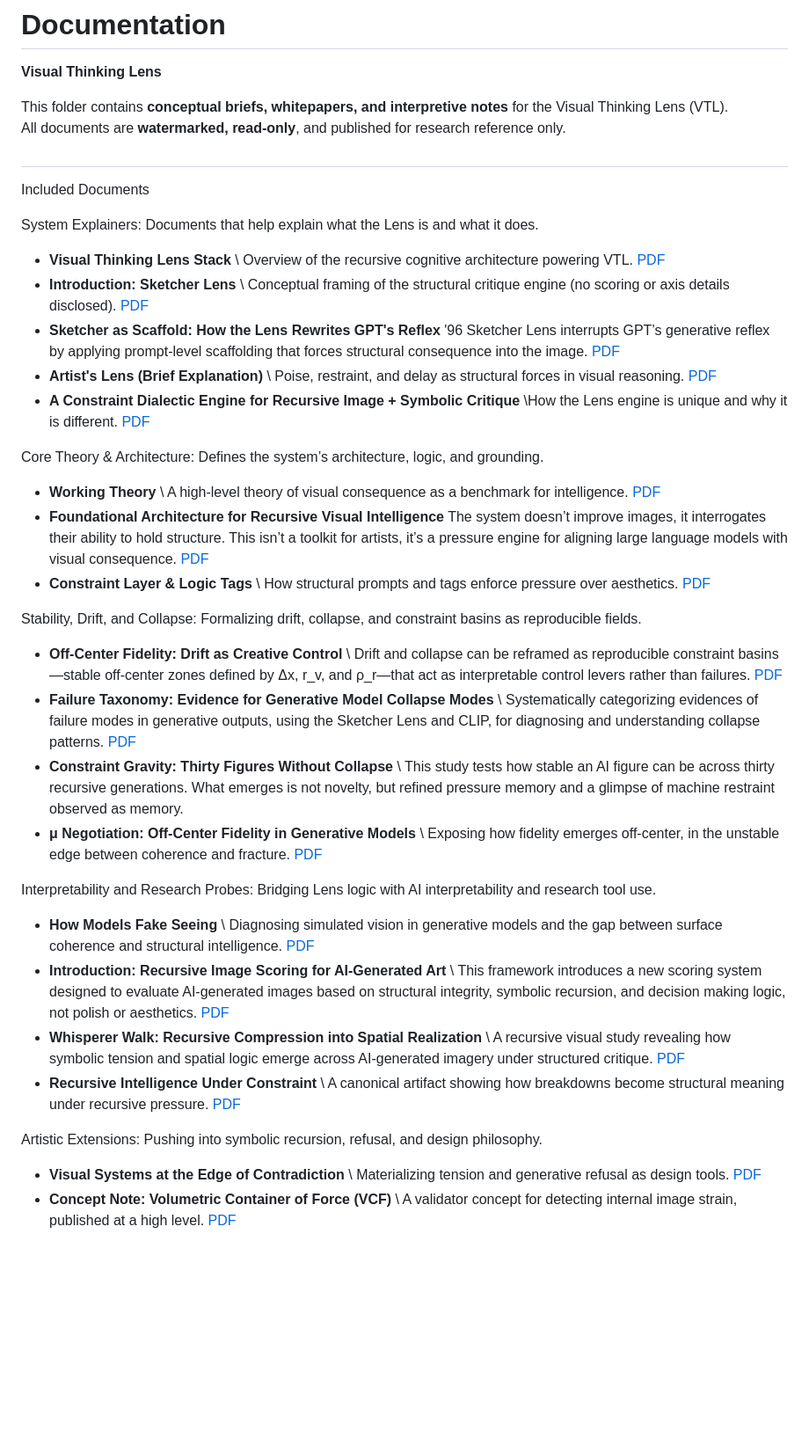
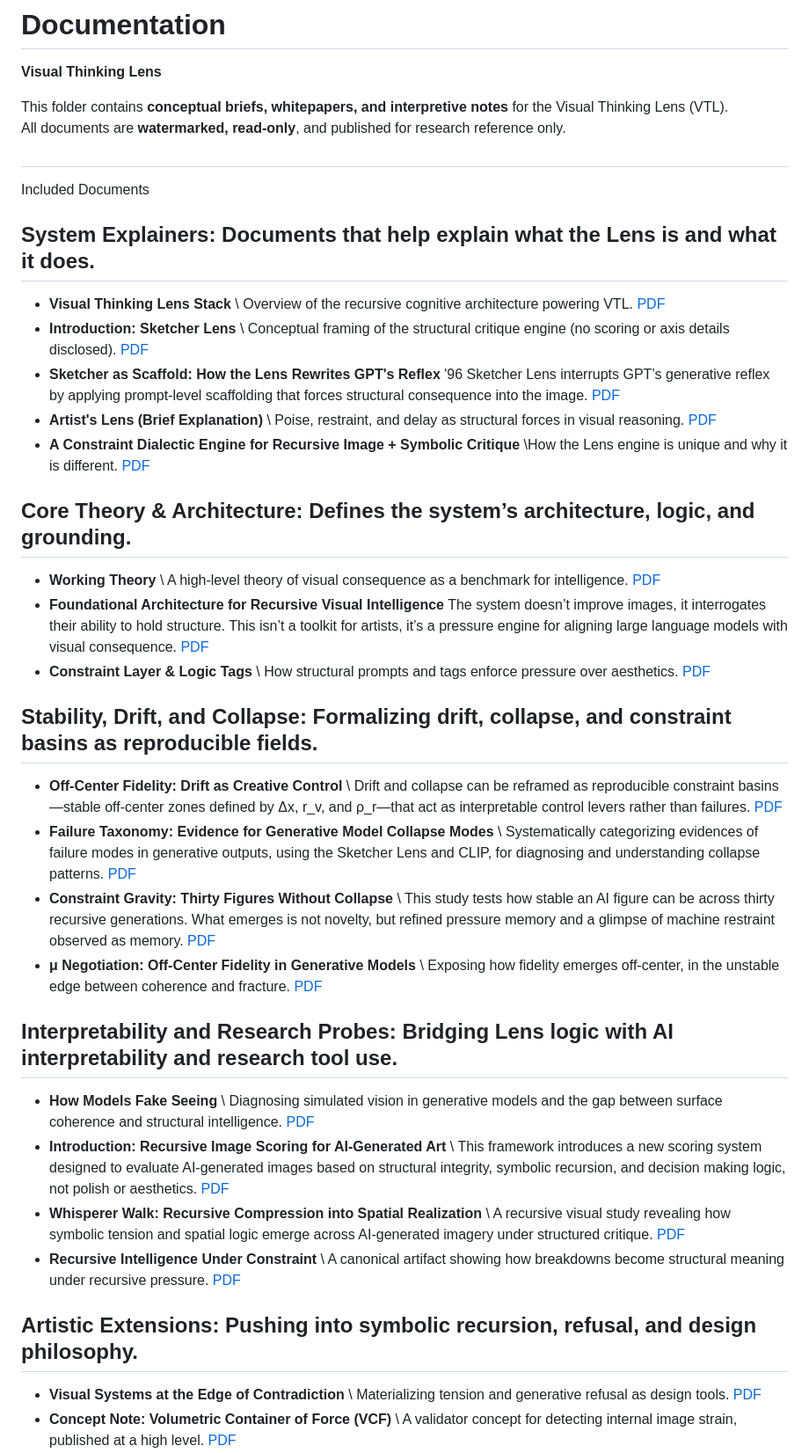
Before and after one commit to rusparrish/Visual-Thinking-Lens, a Markdown page: docs/:docs:README.md, the part around the change. Shown: that part at 88% size. Rendered like a GitHub page; blank space fills up the shorter version.

```diff
--- a/docs/:docs:README.md
+++ b/docs/:docs:README.md
@@ -7,31 +7,31 @@ All documents are **watermarked, read-only**, and published for research referen
 ##
 Included Documents
 
-System Explainers: Documents that help explain what the Lens is and what it does.
+## System Explainers: Documents that help explain what the Lens is and what it does.
 - **Visual Thinking Lens Stack** \ Overview of the recursive cognitive architecture powering VTL. [PDF](visual-thinking-lens-stack.pdf)
 - **Introduction: Sketcher Lens** \ Conceptual framing of the structural critique engine (no scoring or axis details disclosed). [PDF](introduction-sketcher-lens.pdf)
 - **Sketcher as Scaffold: How the Lens Rewrites GPT's Reflex**  \'96 Sketcher Lens interrupts GPT’s generative reflex by applying prompt-level scaffolding that forces structural consequence into the image. [PDF](Sketcher_Scaffold_The_Lens_rewrites_GPT_Reflex.pdf)
 - **Artist's Lens (Brief Explanation)** \ Poise, restraint, and delay as structural forces in visual reasoning. [PDF](artist-lens-brief-explanation.pdf)
 - **A Constraint Dialectic Engine for Recursive Image + Symbolic Critique** \How the Lens engine is unique and why it is different. [PDF](Dialectic_Engine_Recursive_Symbolic_Critiques)
 
-Core Theory & Architecture: Defines the system’s architecture, logic, and grounding.
+## Core Theory & Architecture: Defines the system’s architecture, logic, and grounding.
 - **Working Theory** \ A high-level theory of visual consequence as a benchmark for intelligence. [PDF](visual-thinking-lens-working-theory.pdf)
 - **Foundational Architecture for Recursive Visual Intelligence** The system doesn’t improve images, it interrogates their ability to hold structure. This isn’t a toolkit for artists, it’s a pressure engine for aligning large language models with visual consequence. [PDF](Foundational_Architecture_Recursive_Visual_Intelligence.1.pdf)
 - **Constraint Layer & Logic Tags** \ How structural prompts and tags enforce pressure over aesthetics. [PDF](constraint-layer-and-logic-tags.pdf)
 
-Stability, Drift, and Collapse: Formalizing drift, collapse, and constraint basins as reproducible fields.
+## Stability, Drift, and Collapse: Formalizing drift, collapse, and constraint basins as reproducible fields.
 - **Off-Center Fidelity: Drift as Creative Control** \ Drift and collapse can be reframed as reproducible constraint basins—stable off-center zones defined by Δx, r_v, and ρ_r—that act as interpretable control levers rather than failures. [PDF](Off-Center_Fidelity_Constraint.pdf)
 - **Failure Taxonomy: Evidence for Generative Model Collapse Modes** \ Systematically categorizing evidences of failure modes in generative outputs, using the Sketcher Lens and CLIP, for diagnosing and understanding collapse patterns. [PDF](Failure-Taxonomy-Generative-Collapse-Modes)
-- **Constraint Gravity: Thirty Figures Without Collapse** \ This study tests how stable an AI figure can be across thirty recursive generations. What emerges is not novelty, but refined pressure memory and a glimpse of machine restraint observed as memory.
+- **Constraint Gravity: Thirty Figures Without Collapse** \ This study tests how stable an AI figure can be across thirty recursive generations. What emerges is not novelty, but refined pressure memory and a glimpse of machine restraint observed as memory. [PDF](Constraint_Gravity_Thirty_Figures_Without_Collapse.pdf)
 - **μ Negotiation: Off-Center Fidelity in Generative Models** \ Exposing how fidelity emerges off-center, in the unstable edge between coherence and fracture. [PDF](μ-Negotiation_Off-Center-Fidelity-Generative-Models-c.pdf)
 
-Interpretability and Research Probes: Bridging Lens logic with AI interpretability and research tool use.
+## Interpretability and Research Probes: Bridging Lens logic with AI interpretability and research tool use.
 - **How Models Fake Seeing** \ Diagnosing simulated vision in generative models and the gap between surface coherence and structural intelligence. [PDF](how-models-fake-seeing.pdf)
 - **Introduction: Recursive Image Scoring for AI-Generated Art** \ This framework introduces a new scoring system designed to evaluate AI-generated images based on structural integrity, symbolic recursion, and decision making logic, not polish or aesthetics. [PDF](Recursive_Image_Scoring_AI-Generated_Art_Framework-c.pdf)
 - **Whisperer Walk: Recursive Compression into Spatial Realization** \ A recursive visual study revealing how symbolic tension and spatial logic emerge across AI-generated imagery under structured critique. [PDF](Recursive-Compression-Spatial-Realization.pdf)
 - **Recursive Intelligence Under Constraint** \ A canonical artifact showing how breakdowns become structural meaning under recursive pressure. [PDF](recursive-intelligence-under-constraint.pdf)
 
-Artistic Extensions: Pushing into symbolic recursion, refusal, and design philosophy.
+## Artistic Extensions: Pushing into symbolic recursion, refusal, and design philosophy.
 - **Visual Systems at the Edge of Contradiction** \ Materializing tension and generative refusal as design tools. [PDF](visual-systems-at-the-edge-of-contradiction.pdf)
 - **Concept Note: Volumetric Container of Force (VCF)** \ A validator concept for detecting internal image strain, published at a high level. [PDF](concept-note-volumetric-container-of-force.pdf)
 - **Prompting Against Collapse (Dialectic Structures)** \ Principles for embedding contradiction and tension into prompts, avoiding list-based prompting. [PDF](prompting-against-collapse-dialectic-structures.pdf)
```
